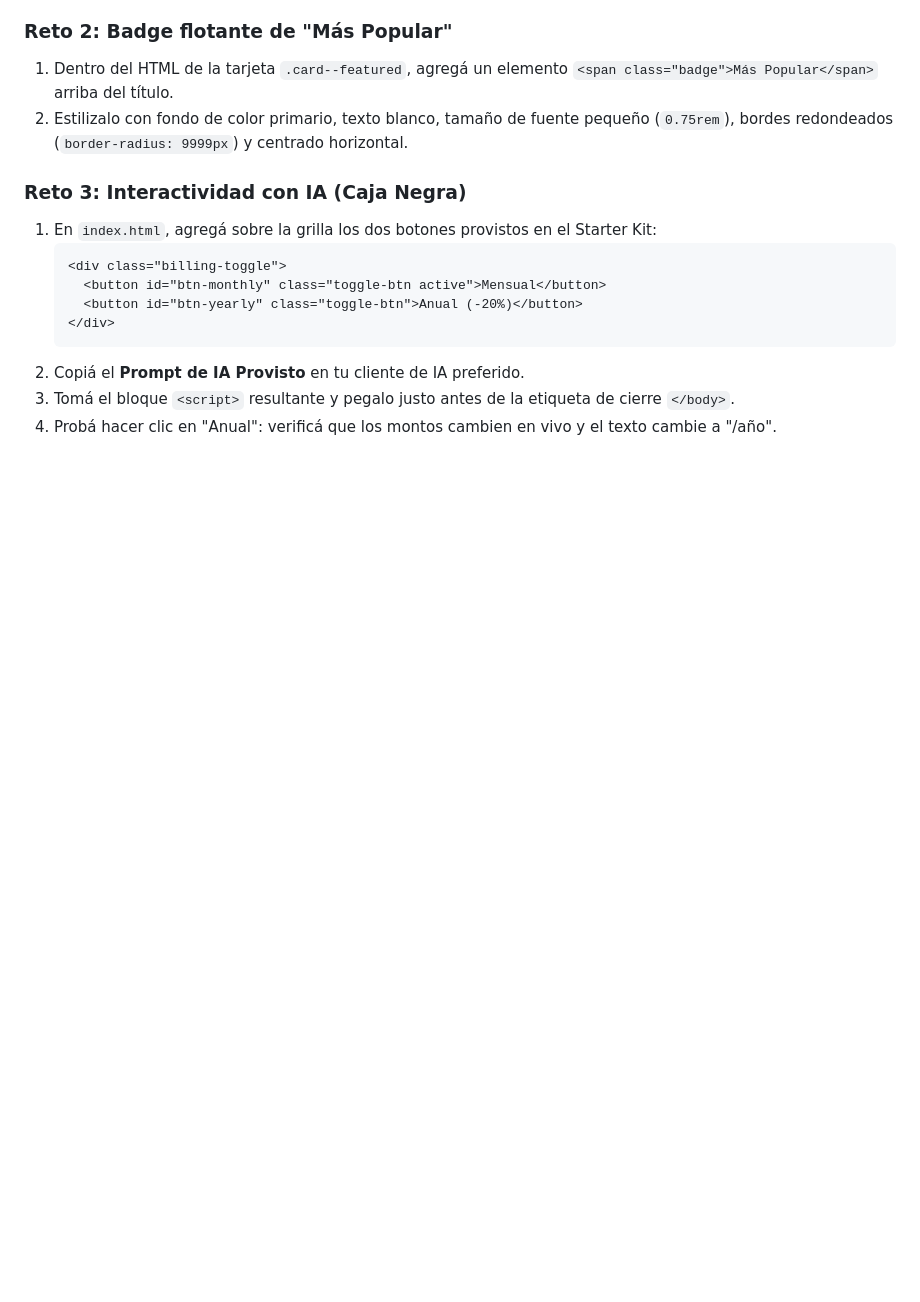
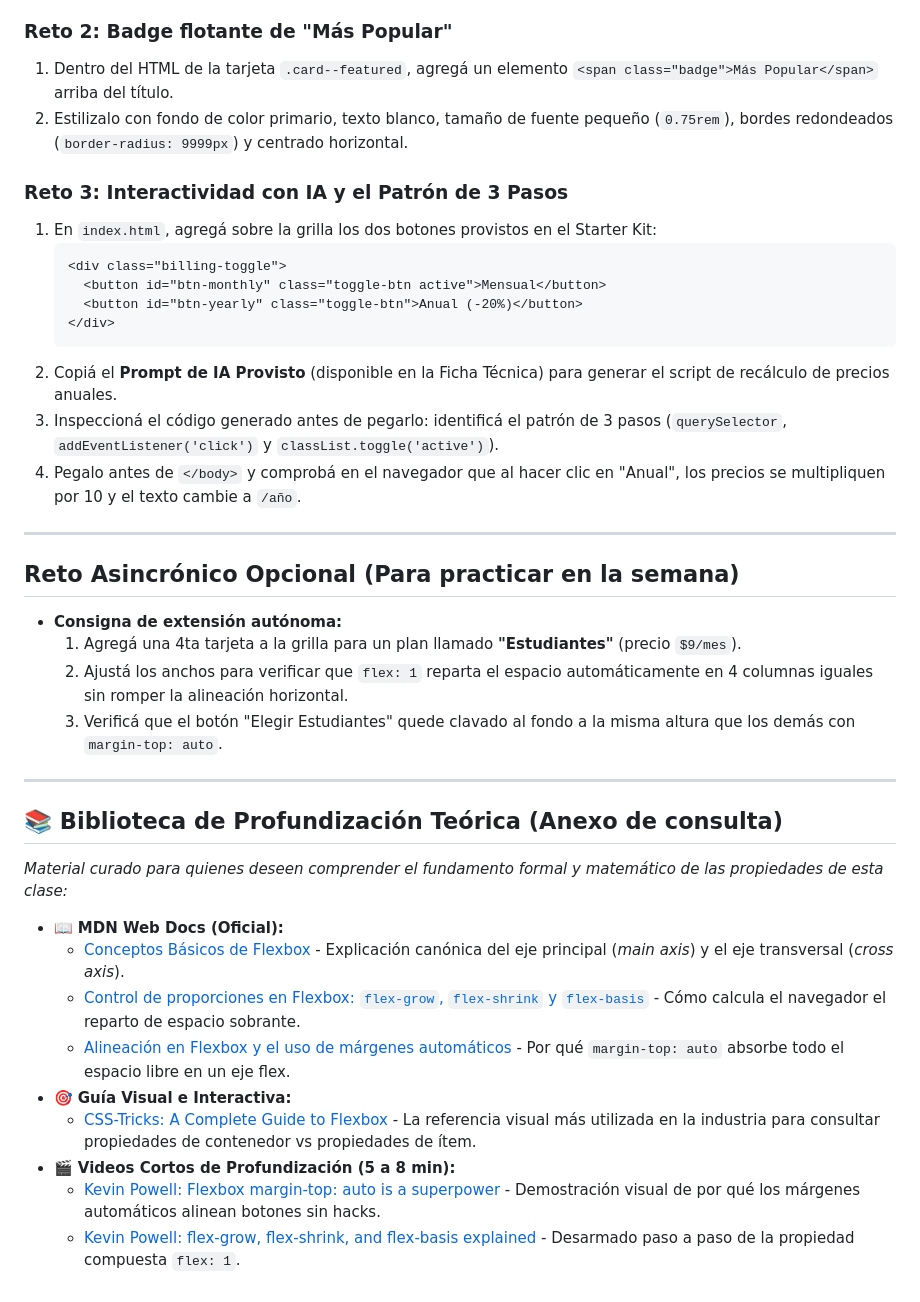
Before and after one commit to sergiogimenezclass/interfaces-web, a Markdown page: nivel-1-flujo-continuo/clase-08-tabla-de-precios/INSTRUCCIONES.md, the part around the change. GitHub-like rendering; blank space fills up the shorter version.

Commit message:
docs(clase-08): agregar anexo de biblioteca teorica y reto asincronico a INSTRUCCIONES.md

````diff
--- a/nivel-1-flujo-continuo/clase-08-tabla-de-precios/INSTRUCCIONES.md
+++ b/nivel-1-flujo-continuo/clase-08-tabla-de-precios/INSTRUCCIONES.md
@@ -60,7 +60,7 @@ Una vez completado el Nivel Base sin errores de consola ni desbordes:
 1. Dentro del HTML de la tarjeta `.card--featured`, agregá un elemento `<span class="badge">Más Popular</span>` arriba del título.
 2. Estilizalo con fondo de color primario, texto blanco, tamaño de fuente pequeño (`0.75rem`), bordes redondeados (`border-radius: 9999px`) y centrado horizontal.
 
-### Reto 3: Interactividad con IA (Caja Negra)
+### Reto 3: Interactividad con IA y el Patrón de 3 Pasos
 1. En `index.html`, agregá sobre la grilla los dos botones provistos en el Starter Kit:
    ```html
    <div class="billing-toggle">
@@ -68,6 +68,31 @@ Una vez completado el Nivel Base sin errores de consola ni desbordes:
      <button id="btn-yearly" class="toggle-btn">Anual (-20%)</button>
    </div>
    ```
-2. Copiá el **Prompt de IA Provisto** en tu cliente de IA preferido.
-3. Tomá el bloque `<script>` resultante y pegalo justo antes de la etiqueta de cierre `</body>`.
-4. Probá hacer clic en "Anual": verificá que los montos cambien en vivo y el texto cambie a "/año".
+2. Copiá el **Prompt de IA Provisto** (disponible en la Ficha Técnica) para generar el script de recálculo de precios anuales.
+3. Inspeccioná el código generado antes de pegarlo: identificá el patrón de 3 pasos (`querySelector`, `addEventListener('click')` y `classList.toggle('active')`).
+4. Pegalo antes de `</body>` y comprobá en el navegador que al hacer clic en "Anual", los precios se multipliquen por 10 y el texto cambie a `/año`.
+
+---
+
+## Reto Asincrónico Opcional (Para practicar en la semana)
+
+* **Consigna de extensión autónoma:**
+  1. Agregá una 4ta tarjeta a la grilla para un plan llamado **"Estudiantes"** (precio `$9/mes`).
+  2. Ajustá los anchos para verificar que `flex: 1` reparta el espacio automáticamente en 4 columnas iguales sin romper la alineación horizontal.
+  3. Verificá que el botón "Elegir Estudiantes" quede clavado al fondo a la misma altura que los demás con `margin-top: auto`.
+
+---
+
+## 📚 Biblioteca de Profundización Teórica (Anexo de consulta)
+
+*Material curado para quienes deseen comprender el fundamento formal y matemático de las propiedades de esta clase:*
+
+* 📖 **MDN Web Docs (Oficial):**
+  * [Conceptos Básicos de Flexbox](https://developer.mozilla.org/es/docs/Web/CSS/CSS_flexible_box_layout/Basic_concepts_of_flexbox) - Explicación canónica del eje principal (*main axis*) y el eje transversal (*cross axis*).
+  * [Control de proporciones en Flexbox: `flex-grow`, `flex-shrink` y `flex-basis`](https://developer.mozilla.org/es/docs/Web/CSS/CSS_flexible_box_layout/Controlling_ratios_of_flex_items_along_the_main_axis) - Cómo calcula el navegador el reparto de espacio sobrante.
+  * [Alineación en Flexbox y el uso de márgenes automáticos](https://developer.mozilla.org/es/docs/Web/CSS/CSS_flexible_box_layout/Aligning_items_in_a_flex_container#using_auto_margins_for_main_axis_alignment) - Por qué `margin-top: auto` absorbe todo el espacio libre en un eje flex.
+* 🎯 **Guía Visual e Interactiva:**
+  * [CSS-Tricks: A Complete Guide to Flexbox](https://css-tricks.com/snippets/css/a-guide-to-flexbox/) - La referencia visual más utilizada en la industria para consultar propiedades de contenedor vs propiedades de ítem.
+* 🎬 **Videos Cortos de Profundización (5 a 8 min):**
+  * [Kevin Powell: Flexbox margin-top: auto is a superpower](https://www.youtube.com/watch?v=D-wVy_22z6o) - Demostración visual de por qué los márgenes automáticos alinean botones sin hacks.
+  * [Kevin Powell: flex-grow, flex-shrink, and flex-basis explained](https://www.youtube.com/watch?v=F3_m_6uUq0s) - Desarmado paso a paso de la propiedad compuesta `flex: 1`.
````
